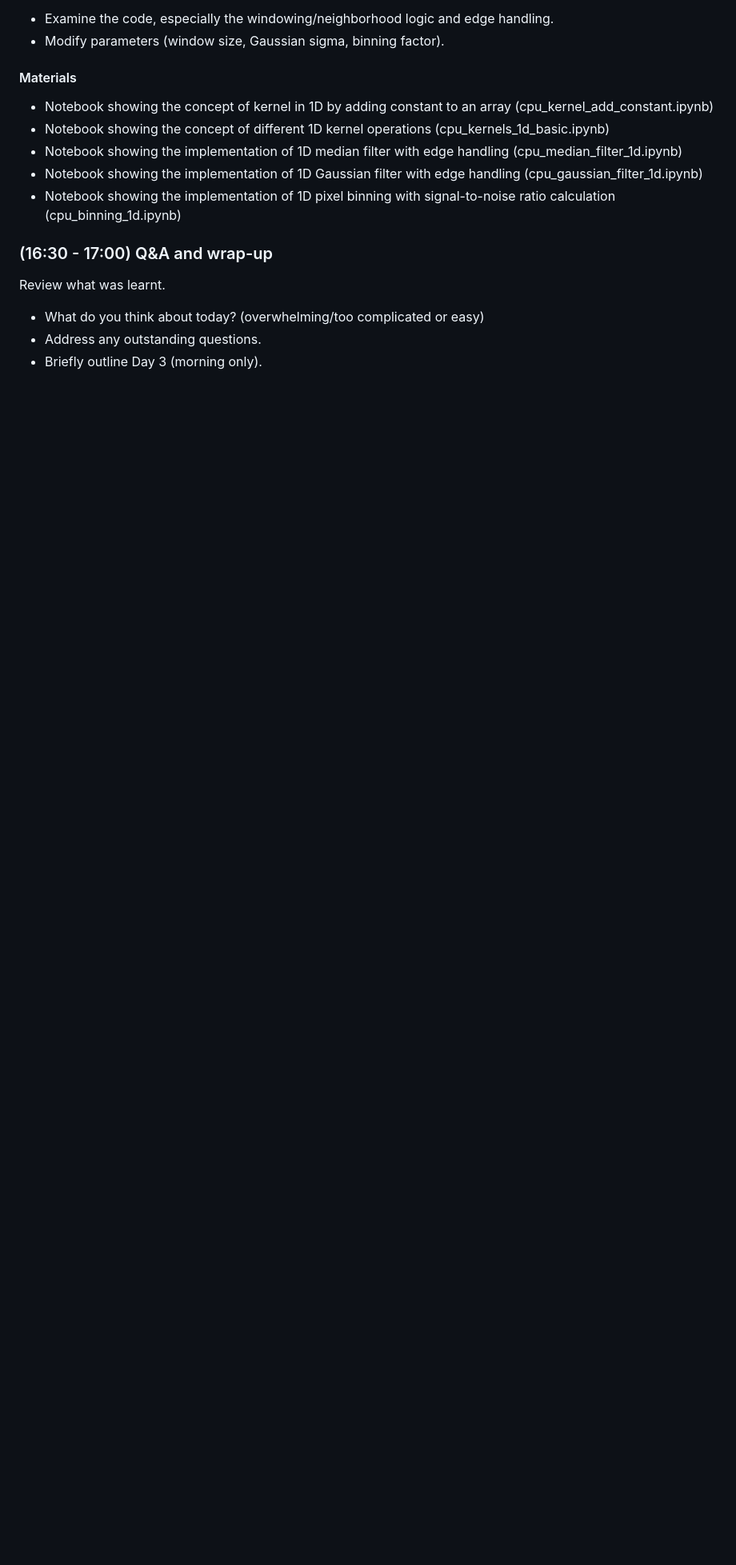
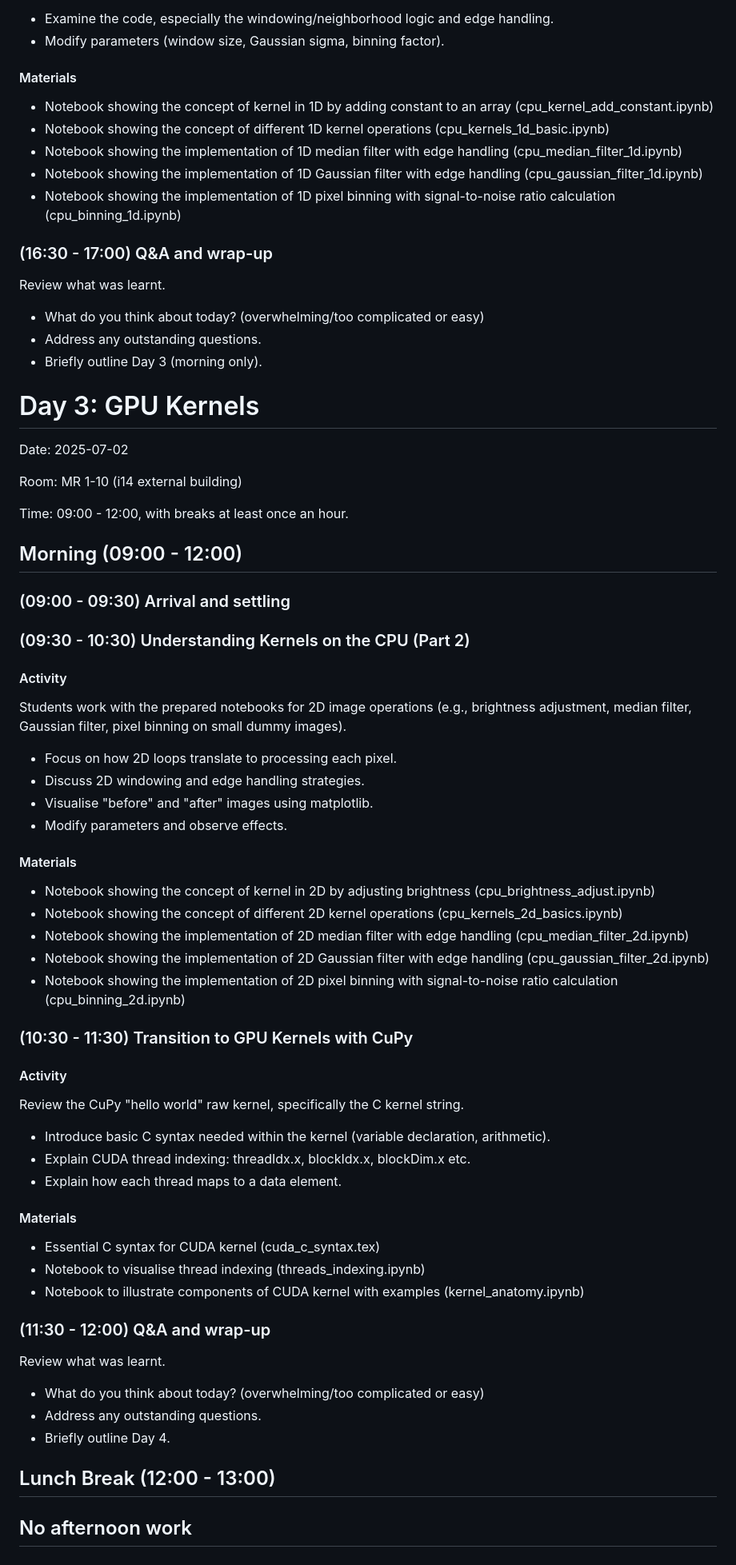
Before and after one commit to ptim0626/work-experience-data-analysis-gpu, a Markdown page: project_schedule.md, the part around the change. Shown at 80% size. GitHub-like rendering; blank space fills up the shorter version.

Commit message:
Add day 3 morning schedule and material list

```diff
--- a/project_schedule.md
+++ b/project_schedule.md
@@ -125,3 +125,71 @@ Review what was learnt.
 - What do you think about today? (overwhelming/too complicated or easy)
 - Address any outstanding questions.
 - Briefly outline Day 3 (morning only).
+
+# Day 3: GPU Kernels
+
+Date: 2025-07-02
+
+Room: MR 1-10 (i14 external building)
+
+Time: 09:00 - 12:00, with breaks at least once an hour.
+
+## Morning (09:00 - 12:00)
+
+### (09:00 - 09:30) Arrival and settling
+
+### (09:30 - 10:30) Understanding Kernels on the CPU (Part 2)
+
+#### Activity
+
+Students work with the prepared notebooks for 2D image operations
+(e.g., brightness adjustment, median filter, Gaussian filter, pixel binning on
+small dummy images).
+
+- Focus on how 2D loops translate to processing each pixel.
+- Discuss 2D windowing and edge handling strategies.
+- Visualise "before" and "after" images using matplotlib.
+- Modify parameters and observe effects.
+
+#### Materials
+
+- Notebook showing the concept of kernel in 2D by adjusting brightness
+(cpu\_brightness\_adjust.ipynb)
+- Notebook showing the concept of different 2D kernel operations
+(cpu\_kernels\_2d\_basics.ipynb)
+- Notebook showing the implementation of 2D median filter with edge handling
+(cpu\_median\_filter\_2d.ipynb)
+- Notebook showing the implementation of 2D Gaussian filter with edge handling
+(cpu\_gaussian\_filter\_2d.ipynb)
+- Notebook showing the implementation of 2D pixel binning with signal-to-noise
+ratio calculation (cpu\_binning\_2d.ipynb)
+
+### (10:30 - 11:30) Transition to GPU Kernels with CuPy
+
+#### Activity
+
+Review the CuPy "hello world" raw kernel, specifically the C kernel string.
+
+- Introduce basic C syntax needed within the kernel (variable declaration,
+arithmetic).
+- Explain CUDA thread indexing: threadIdx.x, blockIdx.x, blockDim.x etc.
+- Explain how each thread maps to a data element.
+
+#### Materials
+
+- Essential C syntax for CUDA kernel (cuda\_c\_syntax.tex)
+- Notebook to visualise thread indexing (threads\_indexing.ipynb)
+- Notebook to illustrate components of CUDA kernel with examples
+(kernel\_anatomy.ipynb)
+
+### (11:30 - 12:00) Q&A and wrap-up
+
+Review what was learnt.
+
+- What do you think about today? (overwhelming/too complicated or easy)
+- Address any outstanding questions.
+- Briefly outline Day 4.
+
+## Lunch Break (12:00 - 13:00)
+
+## No afternoon work
```
